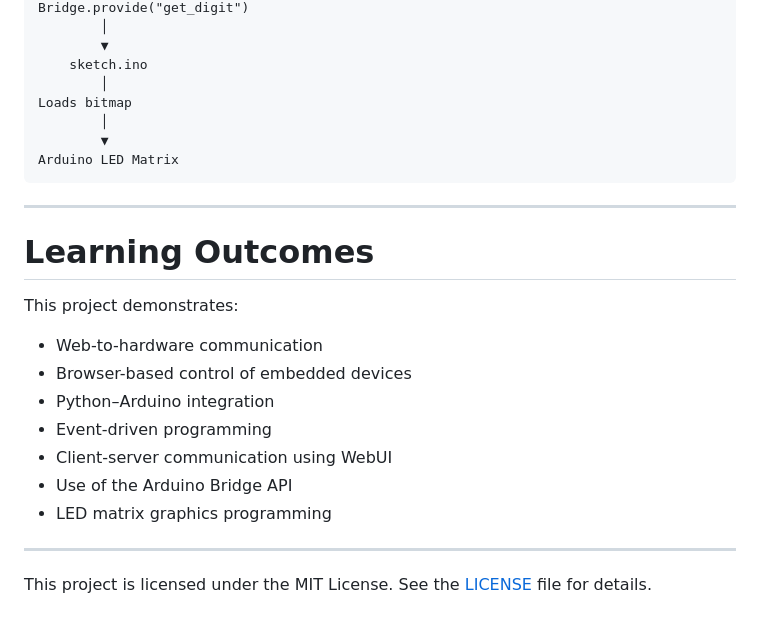
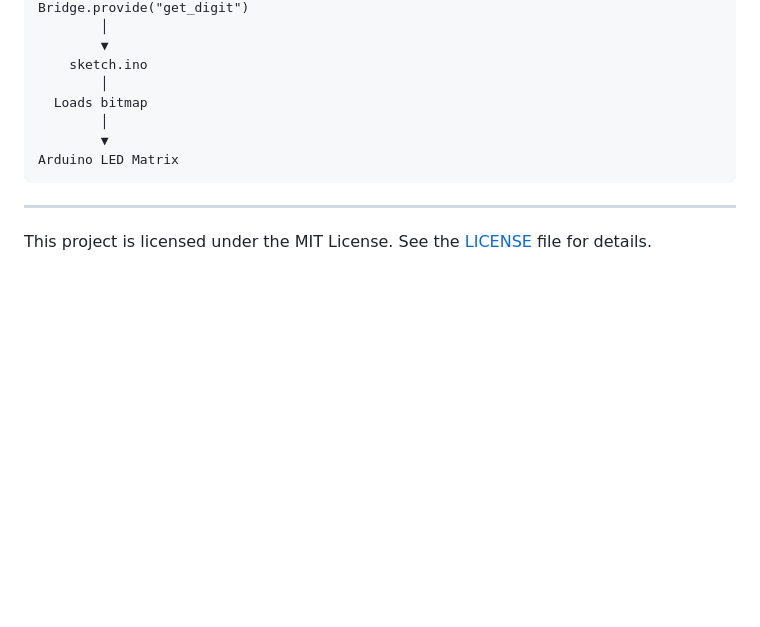
Before and after one commit to nishikantd10/arduino-unoq-led-matrix-digit-display-using-html, a Markdown page: README.md, the part around one of its changes. GitHub-like rendering; blank space fills up the shorter version.

````diff
--- a/README.md
+++ b/README.md
@@ -211,25 +211,11 @@ Bridge.provide("get_digit")
         ▼
     sketch.ino
         │
-Loads bitmap
+  Loads bitmap
         │
         ▼
 Arduino LED Matrix
 ```
 ---
 
-# Learning Outcomes
-
-This project demonstrates:
-
-* Web-to-hardware communication
-* Browser-based control of embedded devices
-* Python–Arduino integration
-* Event-driven programming
-* Client-server communication using WebUI
-* Use of the Arduino Bridge API
-* LED matrix graphics programming
-
----
-
 This project is licensed under the MIT License. See the [LICENSE](LICENSE) file for details.
````
Also changed, not shown: other parts of README.md (+5 -5 lines).
